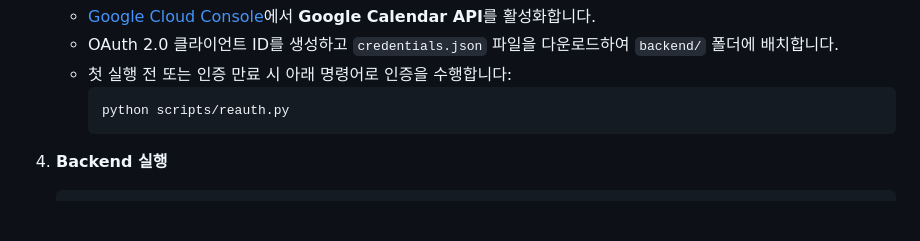
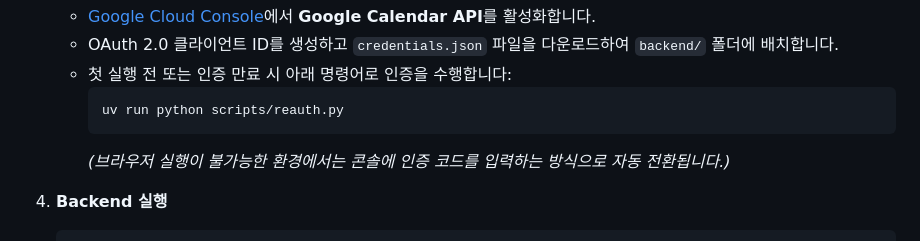
Before and after one commit to kc9302/AI_Assistant, a Markdown page: docs/getting_started.md, the part around the change. GitHub-like rendering; blank space fills up the shorter version.

````diff
--- a/docs/getting_started.md
+++ b/docs/getting_started.md
@@ -75,8 +75,9 @@
    - OAuth 2.0 클라이언트 ID를 생성하고 `credentials.json` 파일을 다운로드하여 `backend/` 폴더에 배치합니다.
    - 첫 실행 전 또는 인증 만료 시 아래 명령어로 인증을 수행합니다:
      ```bash
-     python scripts/reauth.py
+     uv run python scripts/reauth.py
      ```
+     *(브라우저 실행이 불가능한 환경에서는 콘솔에 인증 코드를 입력하는 방식으로 자동 전환됩니다.)*
 
 4. **Backend 실행**
    ```powershell
````
Also changed, not shown: README.md (+3 -2 lines), docs/roadmap_and_model_evaluation.md (+6 -2 lines).
